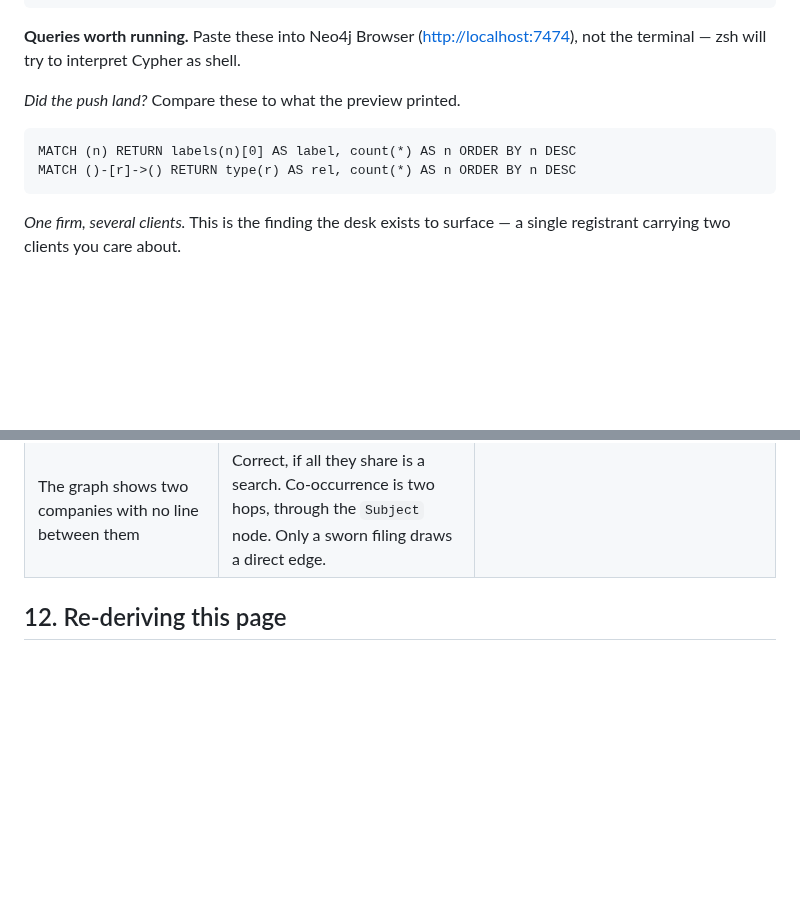
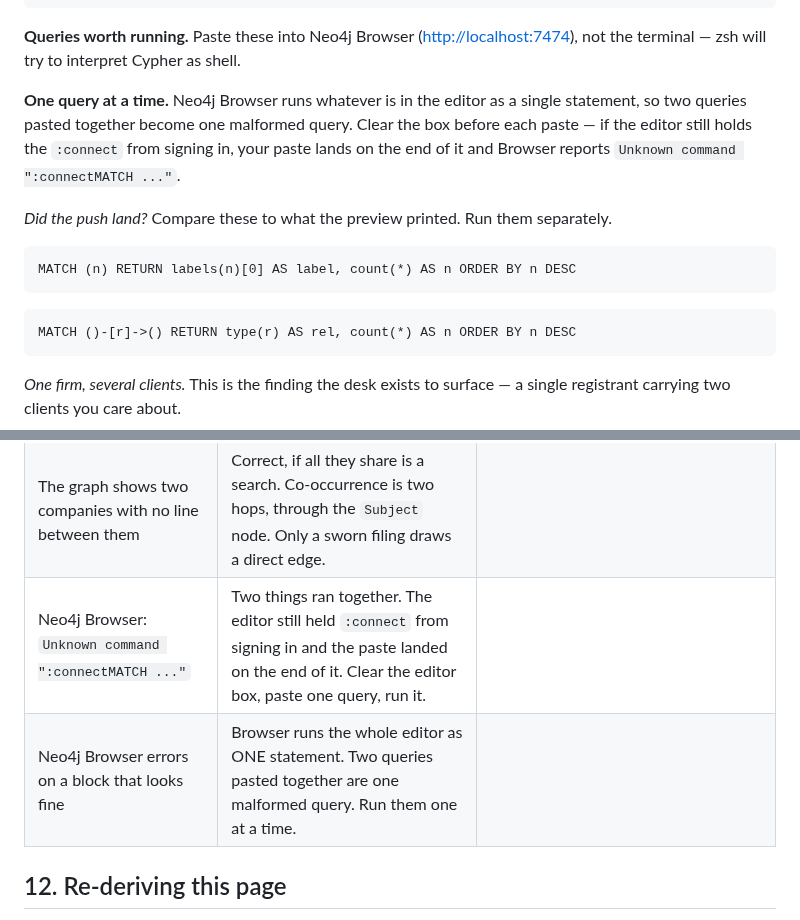
Before and after one commit to 5ywy6r9cgb-bit/ioc-enrichment, a Markdown page: docs/OPERATOR_MANUAL.md, 2 parts joined by grey strips. Drawn GitHub-style; blank space fills up the shorter version.

Commit message:
Split the graph verification queries — Browser runs a block as one statement
The two count queries were written in a single fenced block, which reads as
one thing to copy and is not: Neo4j Browser executes the whole editor as a
single statement, so pasting both produces one malformed query. Split into
separate blocks, with the rule stated once.

Also records the failure it actually produced: pasting onto an editor that
still held the `:connect` from signing in yields
`Unknown command ":connectMATCH ..."` -- which names neither cause.

Co-Authored-By: Claude Opus 5 <noreply@anthropic.com>
Claude-Session: https://claude.ai/code/session_0189vSruvHBszKU7rRvb9Paz

````diff
--- a/docs/OPERATOR_MANUAL.md
+++ b/docs/OPERATOR_MANUAL.md
@@ -422,10 +422,20 @@ WHERE a <> b RETURN a,s,b LIMIT 50
 (<http://localhost:7474>), not the terminal — zsh will try to interpret
 Cypher as shell.
 
-*Did the push land?* Compare these to what the preview printed.
+**One query at a time.** Neo4j Browser runs whatever is in the editor as a
+single statement, so two queries pasted together become one malformed query.
+Clear the box before each paste — if the editor still holds the `:connect`
+from signing in, your paste lands on the end of it and Browser reports
+`Unknown command ":connectMATCH ..."`.
+
+*Did the push land?* Compare these to what the preview printed. Run them
+separately.
 
 ```cypher
 MATCH (n) RETURN labels(n)[0] AS label, count(*) AS n ORDER BY n DESC
+```
+
+```cypher
 MATCH ()-[r]->() RETURN type(r) AS rel, count(*) AS n ORDER BY n DESC
 ```
 
@@ -736,6 +746,8 @@ DATABASE_URL            # Postgres, for `foia --db`
 | `connect graph --push` says "neo4j-driver is not installed" | `cd modules/connectors && npm install neo4j-driver`. Everything else on the desk, including the graph **preview**, runs without it. |
 | `connect graph` refuses: "That Neo4j is not on this machine" | `NEO4J_URI` points somewhere hosted. That is the guard working. If you meant it, add `--allow-remote`. |
 | The graph shows two companies with no line between them | Correct, if all they share is a search. Co-occurrence is two hops, through the `Subject` node. Only a sworn filing draws a direct edge. |
+| Neo4j Browser: `Unknown command ":connectMATCH ..."` | Two things ran together. The editor still held `:connect` from signing in and the paste landed on the end of it. Clear the editor box, paste one query, run it. |
+| Neo4j Browser errors on a block that looks fine | Browser runs the whole editor as ONE statement. Two queries pasted together are one malformed query. Run them one at a time. |
 
 
 ## 12. Re-deriving this page
````
